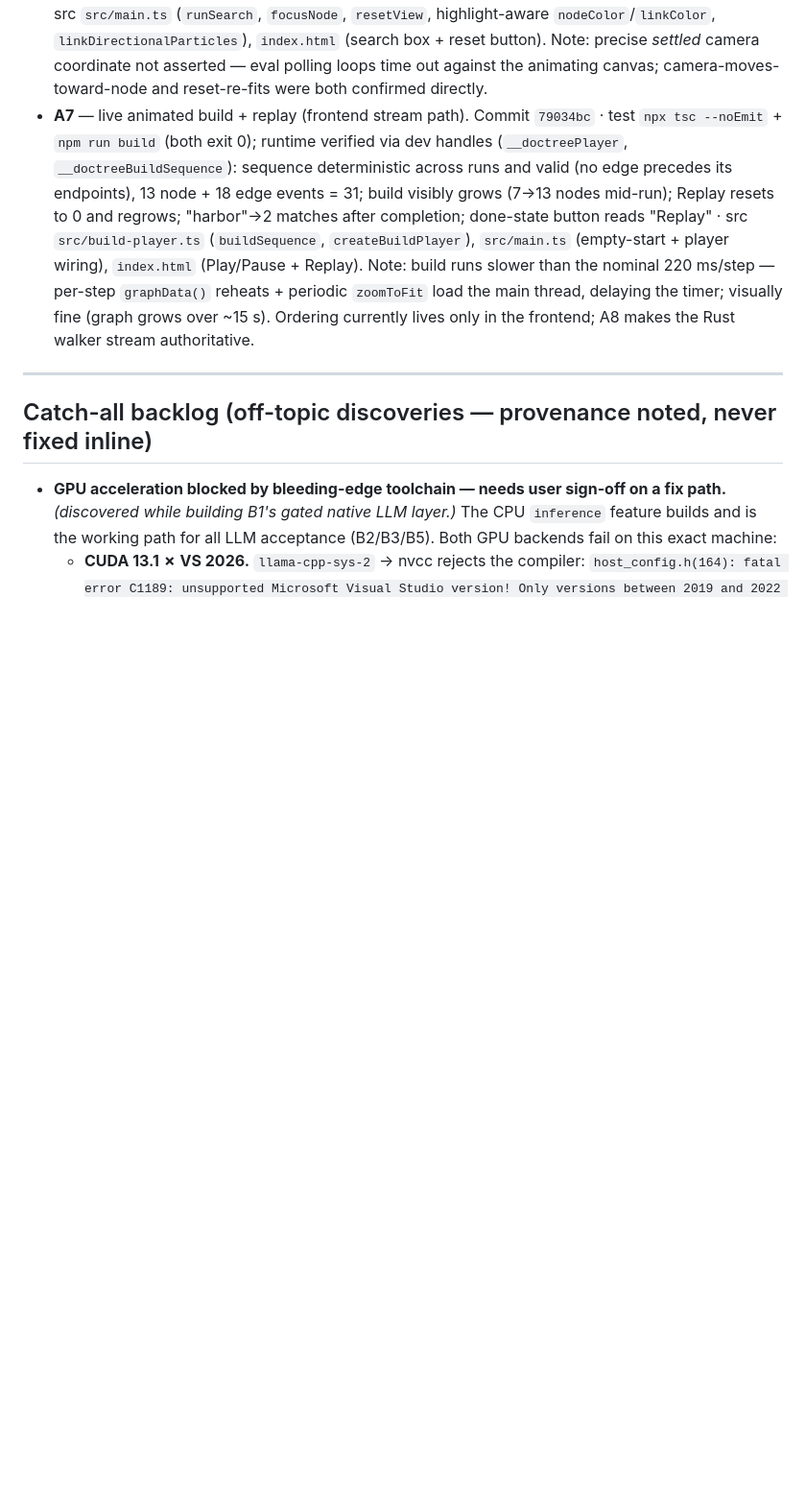
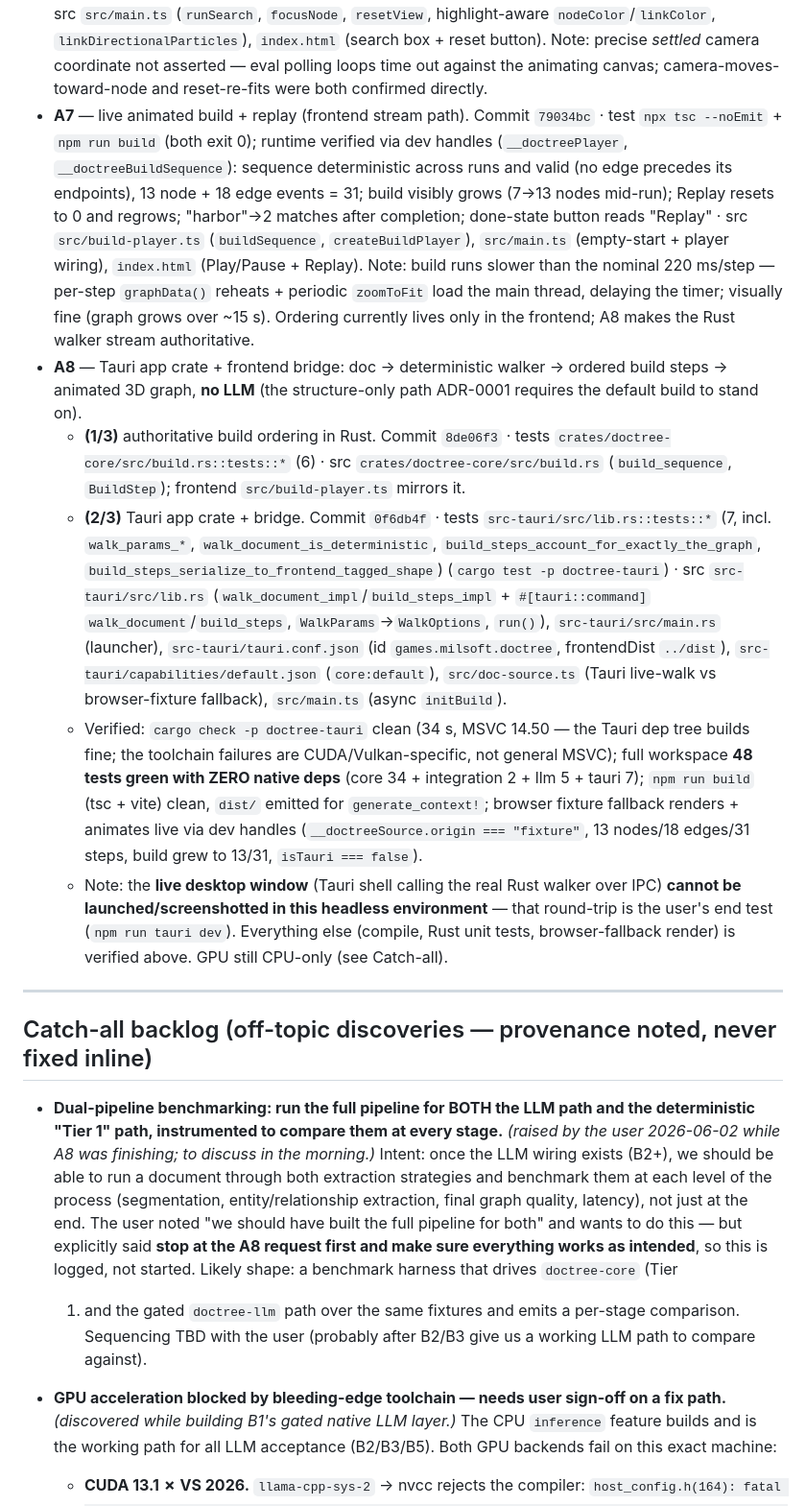
Before and after one commit to traviswinegar/human-document-tree-visualizer, a Markdown page: BUILD_LOG.md, the part around one of its changes. Shown at 96% size. Drawn GitHub-style; blank space fills up the shorter version.

```diff
--- a/BUILD_LOG.md
+++ b/BUILD_LOG.md
@@ -131,10 +138,29 @@ the live desktop window is the user's end test. GPU still CPU-only (Catch-all).
 - **A7** — live animated build + replay (frontend stream path).
   Commit `79034bc` · test `npx tsc --noEmit` + `npm run build` (both exit 0); runtime verified via dev handles (`__doctreePlayer`, `__doctreeBuildSequence`): sequence deterministic across runs and valid (no edge precedes its endpoints), 13 node + 18 edge events = 31; build visibly grows (7→13 nodes mid-run); Replay resets to 0 and regrows; "harbor"→2 matches after completion; done-state button reads "Replay" · src `src/build-player.ts` (`buildSequence`, `createBuildPlayer`), `src/main.ts` (empty-start + player wiring), `index.html` (Play/Pause + Replay).
   Note: build runs slower than the nominal 220 ms/step — per-step `graphData()` reheats + periodic `zoomToFit` load the main thread, delaying the timer; visually fine (graph grows over ~15 s). Ordering currently lives only in the frontend; A8 makes the Rust walker stream authoritative.
+- **A8** — Tauri app crate + frontend bridge: doc → deterministic walker → ordered build steps → animated 3D graph, **no LLM** (the structure-only path ADR-0001 requires the default build to stand on).
+  - **(1/3)** authoritative build ordering in Rust. Commit `8de06f3` · tests `crates/doctree-core/src/build.rs::tests::*` (6) · src `crates/doctree-core/src/build.rs` (`build_sequence`, `BuildStep`); frontend `src/build-player.ts` mirrors it.
+  - **(2/3)** Tauri app crate + bridge. Commit `0f6db4f` · tests `src-tauri/src/lib.rs::tests::*` (7, incl. `walk_params_*`, `walk_document_is_deterministic`, `build_steps_account_for_exactly_the_graph`, `build_steps_serialize_to_frontend_tagged_shape`) (`cargo test -p doctree-tauri`) · src `src-tauri/src/lib.rs` (`walk_document_impl`/`build_steps_impl` + `#[tauri::command]` `walk_document`/`build_steps`, `WalkParams`→`WalkOptions`, `run()`), `src-tauri/src/main.rs` (launcher), `src-tauri/tauri.conf.json` (id `games.milsoft.doctree`, frontendDist `../dist`), `src-tauri/capabilities/default.json` (`core:default`), `src/doc-source.ts` (Tauri live-walk vs browser-fixture fallback), `src/main.ts` (async `initBuild`).
+  - Verified: `cargo check -p doctree-tauri` clean (34 s, MSVC 14.50 — the Tauri dep tree builds fine; the toolchain failures are CUDA/Vulkan-specific, not general MSVC); full workspace **48 tests green with ZERO native deps** (core 34 + integration 2 + llm 5 + tauri 7); `npm run build` (tsc + vite) clean, `dist/` emitted for `generate_context!`; browser fixture fallback renders + animates live via dev handles (`__doctreeSource.origin === "fixture"`, 13 nodes/18 edges/31 steps, build grew to 13/31, `isTauri === false`).
+  - Note: the **live desktop window** (Tauri shell calling the real Rust walker over IPC) **cannot be launched/screenshotted in this headless environment** — that round-trip is the user's end test (`npm run tauri dev`). Everything else (compile, Rust unit tests, browser-fallback render) is verified above. GPU still CPU-only (see Catch-all).
 
 ---
 
 ## Catch-all backlog (off-topic discoveries — provenance noted, never fixed inline)
+
+- **Dual-pipeline benchmarking: run the full pipeline for BOTH the LLM path and
+  the deterministic "Tier 1" path, instrumented to compare them at every stage.**
+  _(raised by the user 2026-06-02 while A8 was finishing; to discuss in the
+  morning.)_ Intent: once the LLM wiring exists (B2+), we should be able to run a
+  document through both extraction strategies and benchmark them at each level of
+  the process (segmentation, entity/relationship extraction, final graph quality,
+  latency), not just at the end. The user noted "we should have built the full
+  pipeline for both" and wants to do this — but explicitly said **stop at the A8
+  request first and make sure everything works as intended**, so this is logged,
+  not started. Likely shape: a benchmark harness that drives `doctree-core` (Tier
+  1) and the gated `doctree-llm` path over the same fixtures and emits a
+  per-stage comparison. Sequencing TBD with the user (probably after B2/B3 give
+  us a working LLM path to compare against).
 
 - **GPU acceleration blocked by bleeding-edge toolchain — needs user sign-off on a
   fix path.** _(discovered while building B1's gated native LLM layer.)_ The CPU
```
Also changed, not shown: other parts of BUILD_LOG.md (+18 -11 lines).
